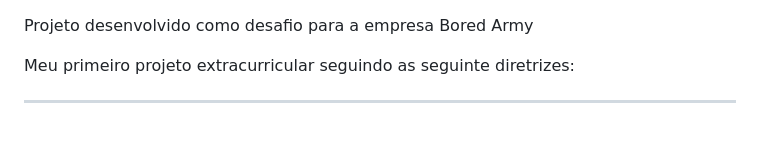
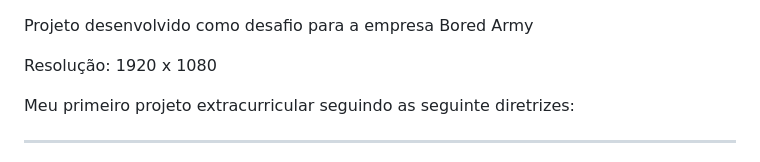
Before and after one commit to M4rc0R/Top-Down_Shooter, a Markdown page: README.md, the part around the change. Drawn GitHub-style; blank space fills up the shorter version.

```diff
--- a/README.md
+++ b/README.md
@@ -1,4 +1,7 @@
 Projeto desenvolvido como desafio para a empresa Bored Army
+
+
+Resolução: 1920 x 1080
 
 
 Meu primeiro projeto extracurricular seguindo as seguinte diretrizes:
```
